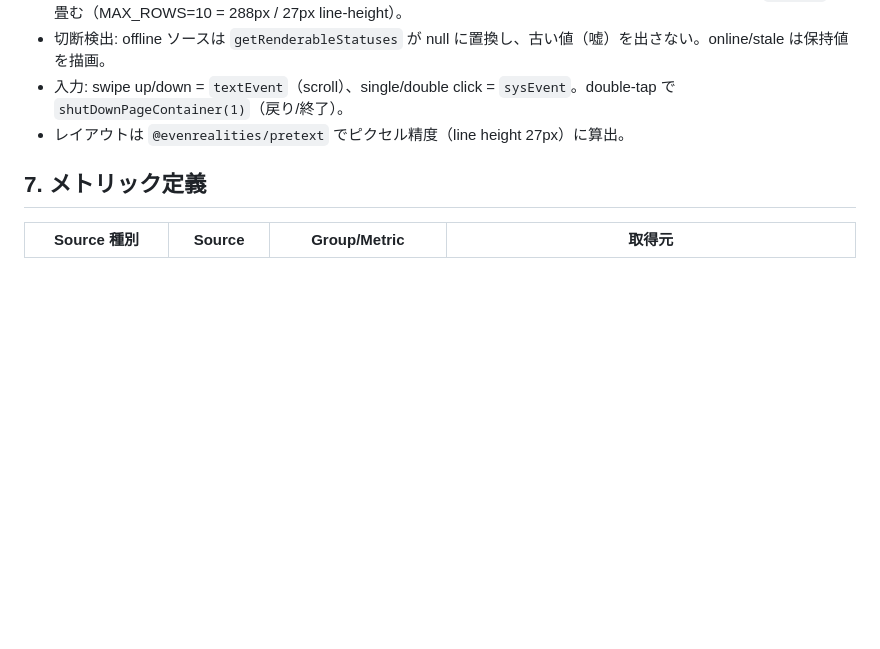
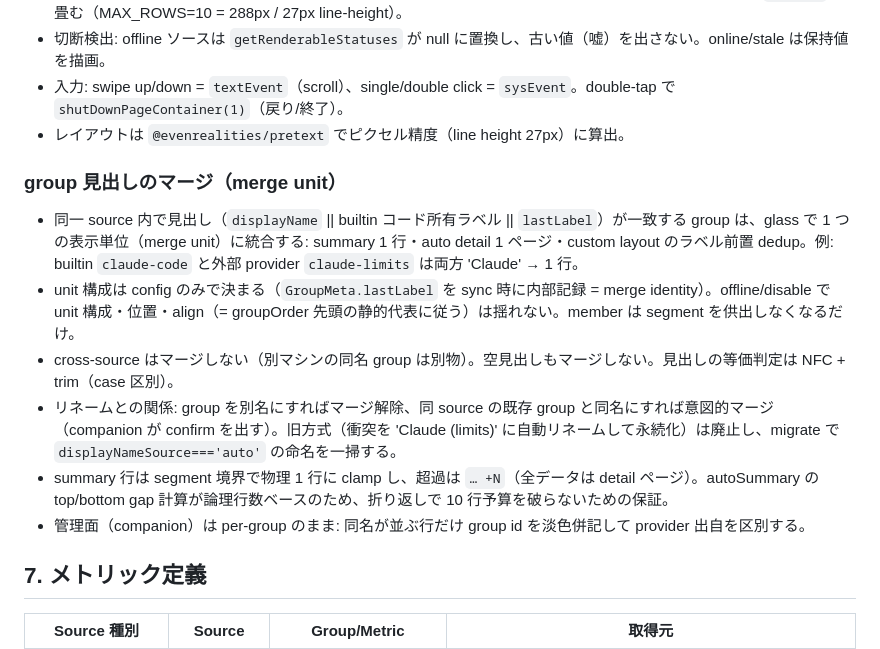
Before and after one commit to bigdra50/even-status-deck, a Markdown page: DESIGN.md, the part around the change. Rendered like a GitHub page; blank space fills up the shorter version.

Commit message:
📝 docs: document group heading merge in DESIGN.md

```diff
--- a/DESIGN.md
+++ b/DESIGN.md
@@ -175,6 +175,15 @@ Source Edit : 接続先 URL（複数可） + 接続テスト + 「ローカル
 - 入力: swipe up/down = `textEvent`（scroll）、single/double click = `sysEvent`。double-tap で `shutDownPageContainer(1)`（戻り/終了）。
 - レイアウトは `@evenrealities/pretext` でピクセル精度（line height 27px）に算出。
 
+### group 見出しのマージ（merge unit）
+
+- 同一 source 内で見出し（`displayName` || builtin コード所有ラベル || `lastLabel`）が一致する group は、glass で 1 つの表示単位（merge unit）に統合する: summary 1 行・auto detail 1 ページ・custom layout のラベル前置 dedup。例: builtin `claude-code` と外部 provider `claude-limits` は両方 'Claude' → 1 行。
+- unit 構成は config のみで決まる（`GroupMeta.lastLabel` を sync 時に内部記録 = merge identity）。offline/disable で unit 構成・位置・align（= groupOrder 先頭の静的代表に従う）は揺れない。member は segment を供出しなくなるだけ。
+- cross-source はマージしない（別マシンの同名 group は別物）。空見出しもマージしない。見出しの等価判定は NFC + trim（case 区別）。
+- リネームとの関係: group を別名にすればマージ解除、同 source の既存 group と同名にすれば意図的マージ（companion が confirm を出す）。旧方式（衝突を 'Claude (limits)' に自動リネームして永続化）は廃止し、migrate で `displayNameSource==='auto'` の命名を一掃する。
+- summary 行は segment 境界で物理 1 行に clamp し、超過は `… +N`（全データは detail ページ）。autoSummary の top/bottom gap 計算が論理行数ベースのため、折り返しで 10 行予算を破らないための保証。
+- 管理面（companion）は per-group のまま: 同名が並ぶ行だけ group id を淡色併記して provider 出自を区別する。
+
 ## 7. メトリック定義
 
 | Source 種別 | Source | Group/Metric | 取得元 |
```
